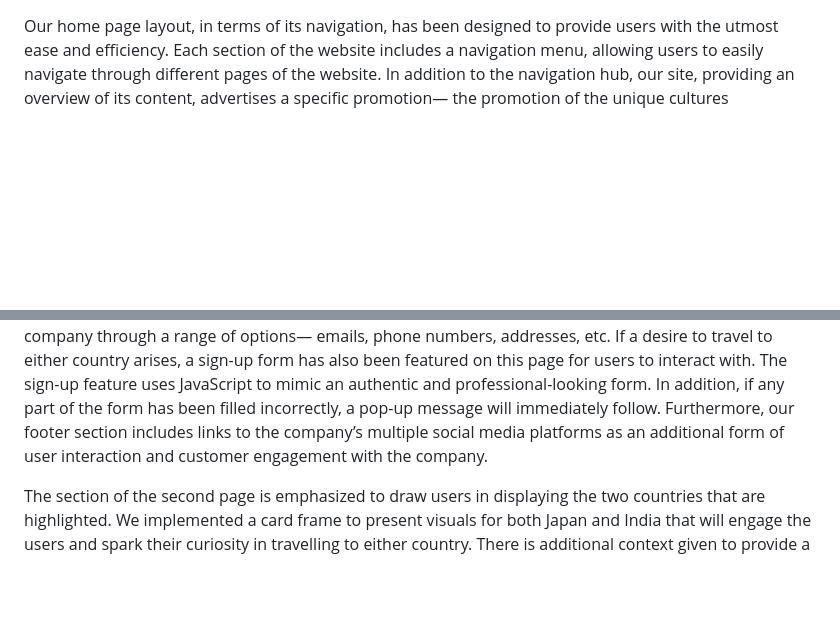
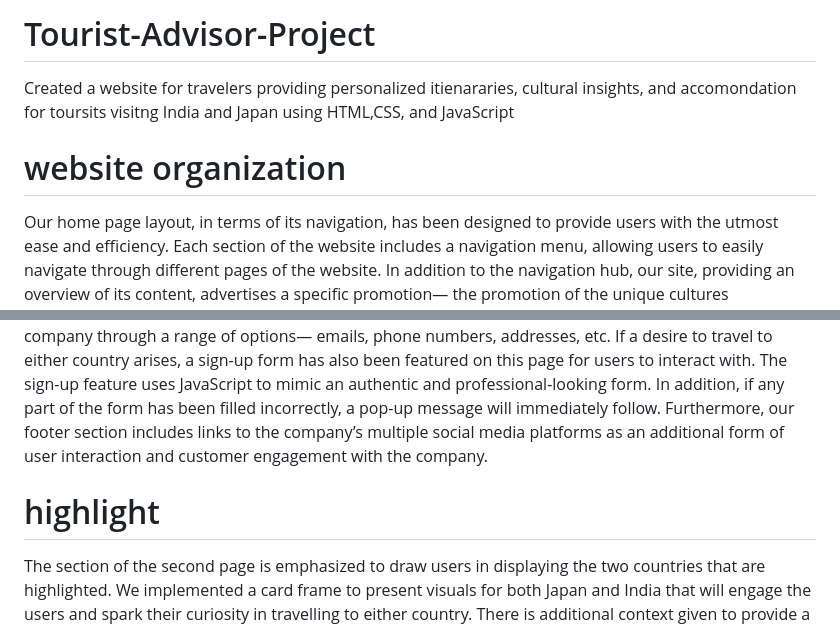
Before and after one commit to rainan4/Tourist-Advisor-Project, a Markdown page: README.md, 2 parts joined by grey strips. Drawn GitHub-style; blank space fills up the shorter version.

```diff
--- a/README.md
+++ b/README.md
@@ -1,6 +1,11 @@
+# Tourist-Advisor-Project
+Created a website for travelers providing personalized itienararies, cultural insights, and accomondation for toursits visitng India and Japan using HTML,CSS, and JavaScript
+
+# website organization
 Our home page layout, in terms of its navigation, has been designed to provide users with the utmost ease and efficiency. Each section of the website includes a navigation menu, allowing users to easily navigate through different pages of the website. In addition to the navigation hub, our site, providing an overview of its content, advertises a specific promotion— the promotion of the unique cultures encompassed by Japan and India, two beautiful countries— to the users' inquiry. We described the two countries in brief summaries accompanied by a visual representation, aiming to bring the two dynamic cultures to the screen for users to engage upon.
 The second page features an overview of the various tours, present in both Japan and India, available for tourists to partake in. We provided package deals, each consisting of an itinerary of the duration of one's stay alongside the potential expenses one may encounter. Similarly to the first page, the second page of our website includes a brief summary, highlighting intriguing details of what each country has to offer to its visitors, with a goal to spark an interest in individuals for a future visit. On the other hand, each card frame has JavaScript embedded into them, showcasing specific pictures each package has to offer. Likewise, on the top right, a currency conversion feature has been incorporated, allowing potential users to compare the prices amongst differing currencies. Additionally, we constructed a JavaScript file, allowing the automatic display of images and currencies from other countries.
 Lastly, our third page serves as a source for contact information. As users engage on our previous pages, any curiosity or inquiries can be addressed by directly contacting the company through a range of options— emails, phone numbers, addresses, etc. If a desire to travel to either country arises, a sign-up form has also been featured on this page for users to interact with. The sign-up feature uses JavaScript to mimic an authentic and professional-looking form. In addition, if any part of the form has been filled incorrectly, a pop-up message will immediately follow. Furthermore, our footer section includes links to the company’s multiple social media platforms as an additional form of user interaction and customer engagement with the company.
 
+# highlight
 The section of the second page is emphasized to draw users in displaying the two countries that are highlighted. We implemented a card frame to present visuals for both Japan and India that will engage the users and spark their curiosity in travelling to either country. There is additional context given to provide a synopsis of the beauty, lifestyle and agriculture to the users.
 To make it more attractive, an image slider is included for every trip advice. The slider will auto play the image of the trip in 2 seconds. This is done by using a jQuery script that initializes the Slick slider plugin on an HTML element with the class "slider". Also, we provide a real-time currency exchange function which allows users to check the cost of the trip in their currency. A JavaScript function named `convert()` that is called when a user clicks on the currency dropdown in order to exchange the currency. It then uses the `fetch()` method to retrieve the latest exchange rates from an API endpoint using the from currency as a parameter. The response is converted to JSON format and then the function iterates over all the elements with the class "price" to convert their values to the target currency using the retrieved exchange rate. After converting all the prices, the function updates the "from" dropdown menu to the target currency selected. The currency formatting is done using the `Intl.NumberFormat()` method, which formats the number into the specified currency with a comma separator and no decimal places.
```
